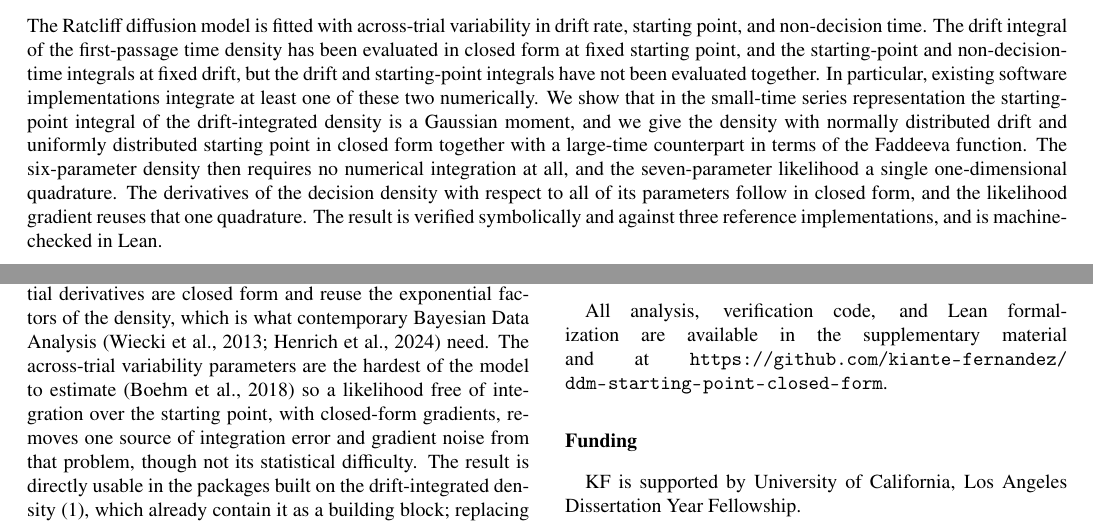
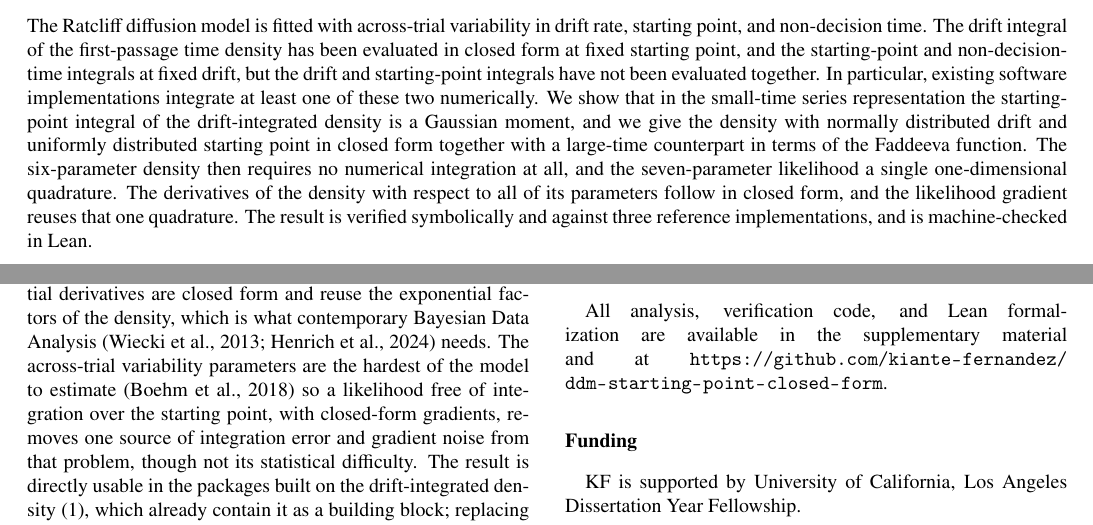
Before and after one commit to kiante-fernandez/ddm-starting-point-closed-form, a LaTeX paper (paper/main.tex): two parts of pages 1 and 5 of 9, joined at a grey line, cut so that both start at the same text. Compiled offline with pdfLaTeX.

Commit message:
minor changes

```diff
--- a/paper/main.tex
+++ b/paper/main.tex
@@ -23,7 +23,7 @@
 \cortext[cor1]{Corresponding author.}
 
 \begin{abstract}
-The Ratcliff diffusion model is fitted with across-trial variability in drift rate, starting point, and non-decision time. The drift integral of the first-passage time density has been evaluated in closed form at fixed starting point, and the starting-point and non-decision-time integrals at fixed drift, but the drift and starting-point integrals have not been evaluated together. In particular, existing software implementations integrate at least one of these two numerically. We show that in the small-time series representation the starting-point integral of the drift-integrated density is a Gaussian moment, and we give the density with normally distributed drift and uniformly distributed starting point in closed form together with a large-time counterpart in terms of the Faddeeva function. The six-parameter density then requires no numerical integration at all, and the seven-parameter likelihood a single one-dimensional quadrature. The derivatives of the decision density with respect to all of its parameters follow in closed form, and the likelihood gradient reuses that one quadrature. The result is verified symbolically and against three reference implementations, and is machine-checked in Lean.
+The Ratcliff diffusion model is fitted with across-trial variability in drift rate, starting point, and non-decision time. The drift integral of the first-passage time density has been evaluated in closed form at fixed starting point, and the starting-point and non-decision-time integrals at fixed drift, but the drift and starting-point integrals have not been evaluated together. In particular, existing software implementations integrate at least one of these two numerically. We show that in the small-time series representation the starting-point integral of the drift-integrated density is a Gaussian moment, and we give the density with normally distributed drift and uniformly distributed starting point in closed form together with a large-time counterpart in terms of the Faddeeva function. The six-parameter density then requires no numerical integration at all, and the seven-parameter likelihood a single one-dimensional quadrature. The derivatives of the density with respect to all of its parameters follow in closed form, and the likelihood gradient reuses that one quadrature. The result is verified symbolically and against three reference implementations, and is machine-checked in Lean.
 \end{abstract}
 
 \begin{keyword}
@@ -216,7 +216,7 @@ We have shown that the first-passage time density of the diffusion model with no
 
 For the seven-parameter model itself, with the non-decision time uniformly distributed on $[t_0, t_0 + s_t]$, the likelihood is the integral of~\eqref{eq:result} over the non-decision window, Eq.~\eqref{eq:seven} in \ref{app:seven}. We have not found a closed form for that integral, but the reduction is from the two-dimensional numerical integration over starting point and non-decision time used in existing implementations to a one-dimensional quadrature. Because every term of~\eqref{eq:result} and~\eqref{eq:result_large} is a composition of $\exp$, $\Phi$, and $W$, the derivatives of $g$ with respect to $\nu$, $\eta$, $a$, $w_1$, and $w_2$ are in closed form (\ref{app:grad}), where \citet{HartmannKlauer2021} derived them and WienR obtains those involving the variability parameters by one numerical integration per derivative.
 
-For practice the consequences are threefold. The density is exact up to a series truncation error that is controlled by~\eqref{eq:JK} and was checked empirically (Section~\ref{sec:conv}); it is evaluated at a fixed cost that, in our benchmark, is below that of each of the three packages timed at their own fitting settings; and its partial derivatives are closed form and reuse the exponential factors of the density, which is what contemporary Bayesian Data Analysis \citep{Wiecki2013, Henrich2024} need. The across-trial variability parameters are the hardest of the model to estimate \citep{Boehm2018} so a likelihood free of integration over the starting point, with closed-form gradients, removes one source of integration error and gradient noise from that problem, though not its statistical difficulty. The result is directly usable in the packages built on the drift-integrated density~\eqref{eq:geta}, which already contain it as a building block; replacing the quadrature over $w$ by~\eqref{eq:lemma} covers the small-time regime, and a complete implementation also needs the large-time form~\eqref{eq:result_large}, the switch at $t/a^2 = 1$, the stable evaluation of Section~\ref{sec:result}, and the truncation rule~\eqref{eq:JK}.
+For practice the consequences are threefold. The density is exact up to a series truncation error that is controlled by~\eqref{eq:JK} and was checked empirically (Section~\ref{sec:conv}); it is evaluated at a fixed cost that, in our benchmark, is below that of each of the three packages timed at their own fitting settings; and its partial derivatives are closed form and reuse the exponential factors of the density, which is what contemporary Bayesian Data Analysis \citep{Wiecki2013, Henrich2024} needs. The across-trial variability parameters are the hardest of the model to estimate \citep{Boehm2018} so a likelihood free of integration over the starting point, with closed-form gradients, removes one source of integration error and gradient noise from that problem, though not its statistical difficulty. The result is directly usable in the packages built on the drift-integrated density~\eqref{eq:geta}, which already contain it as a building block; replacing the quadrature over $w$ by~\eqref{eq:lemma} covers the small-time regime, and a complete implementation also needs the large-time form~\eqref{eq:result_large}, the switch at $t/a^2 = 1$, the stable evaluation of Section~\ref{sec:result}, and the truncation rule~\eqref{eq:JK}.
 
 Unfortunately, the corresponding cumulative distribution function with both forms of variability does not follow by the same route. If one starts from the drift-integrated distribution function of \citet{Blurton2017}, half of the series terms have a coefficient of $w^2$ that is exactly zero after the drift integral and integrate in closed form through $\int\exp(\gamma w)\Phi(\alpha w + \beta)\dd w$; the other half carry the coefficient $+2a^2\eta^2$ (both shown in the supplementary materials), a growing Gaussian times $\Phi$, and reduce to an integral of the form $\int\exp(\kappa' w^2 + \lambda' w)\Phi(\alpha w + \beta)\dd w$ with $\kappa' > 0$, which we have not been able to express in terms of $\exp$ and $\Phi$. For parameter estimation the density suffices. We leave the distribution function open.
 
```
Also changed, not shown: paper/main.tex (2 more changed lines).
